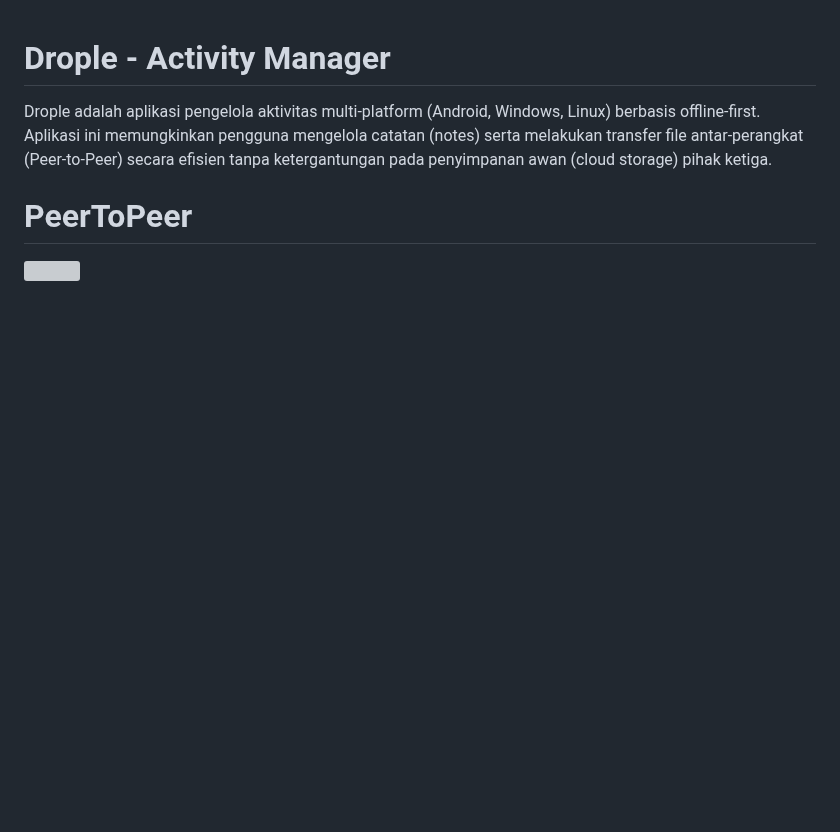
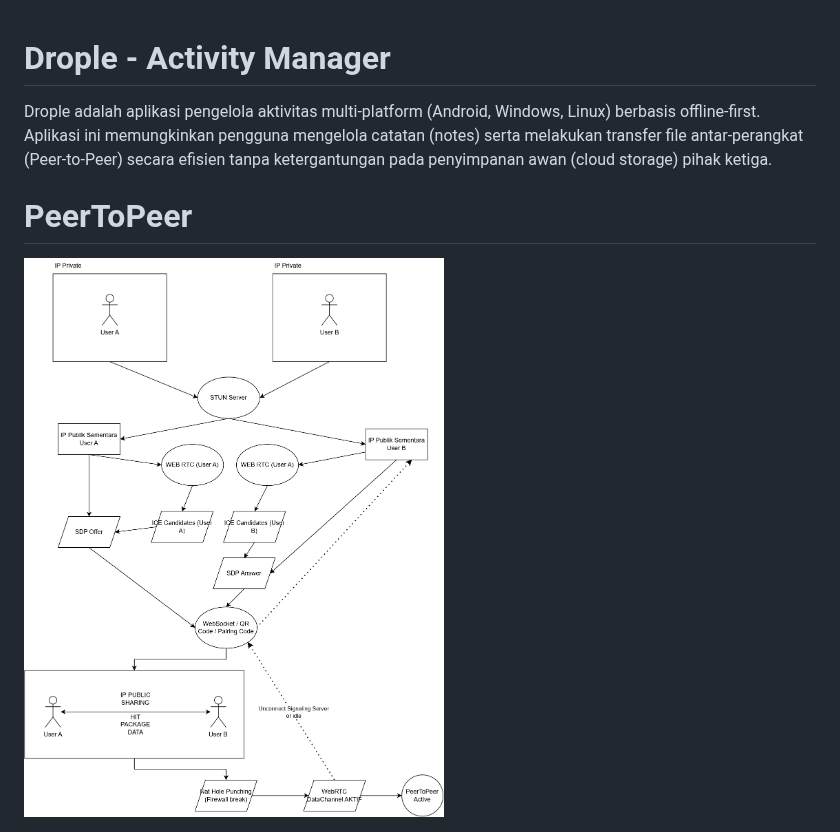
Before and after one commit to VirzaPixel/Drople, a Markdown page: README.md, the part around the change. GitHub-like rendering; pictures changed too: P2P.jpg (added); blank space fills up the shorter version; grey boxes are pictures that could not be loaded.

```diff
--- a/README.md
+++ b/README.md
@@ -2,4 +2,4 @@
 Drople adalah aplikasi pengelola aktivitas multi-platform (Android, Windows, Linux) berbasis offline-first. Aplikasi ini memungkinkan pengguna mengelola catatan (notes) serta melakukan transfer file antar-perangkat (Peer-to-Peer) secara efisien tanpa ketergantungan pada penyimpanan awan (cloud storage) pihak ketiga.
 
 # PeerToPeer
-<img src="P2P.pdf">
+<img src="P2P.jpg">
```
